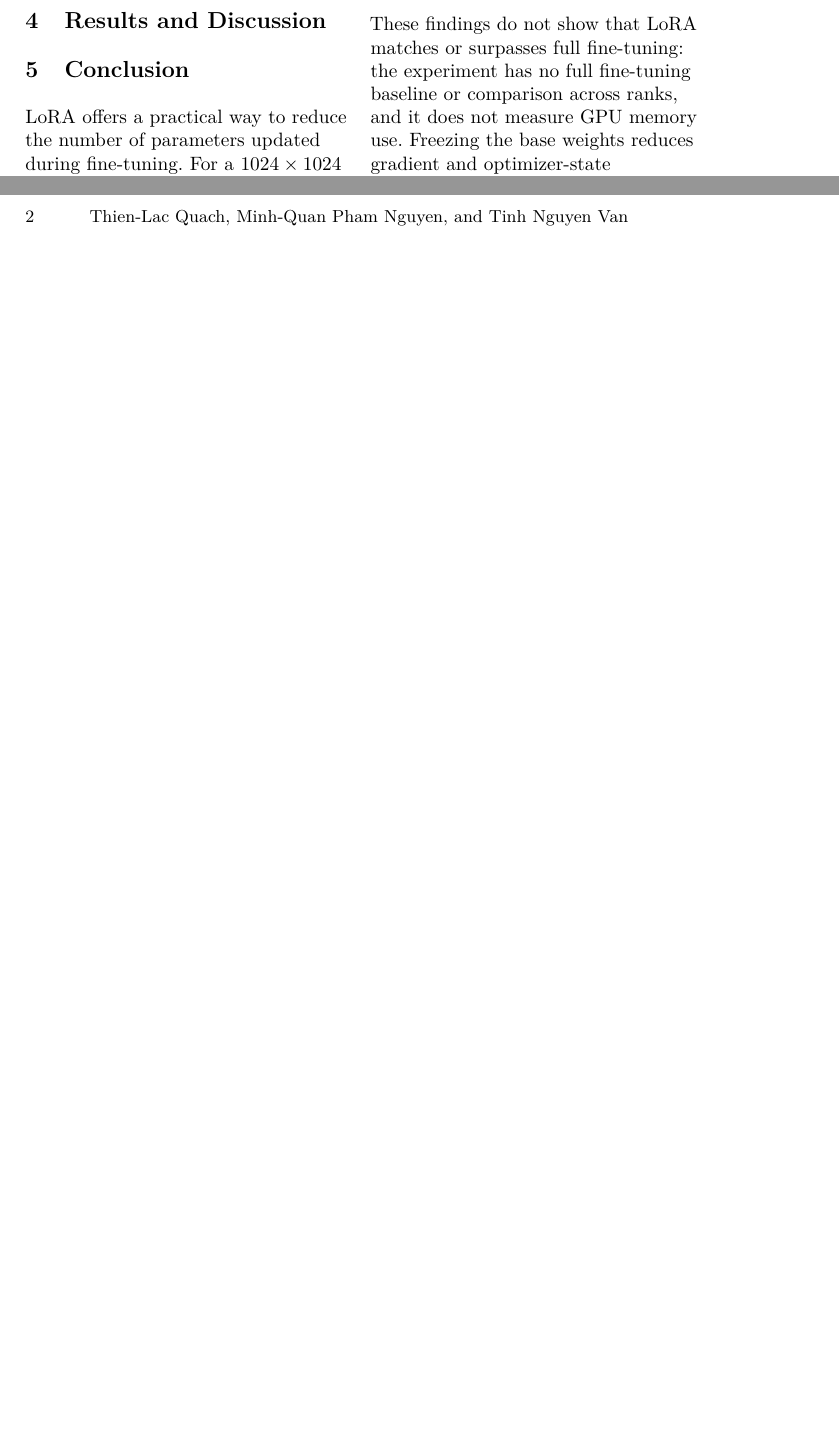
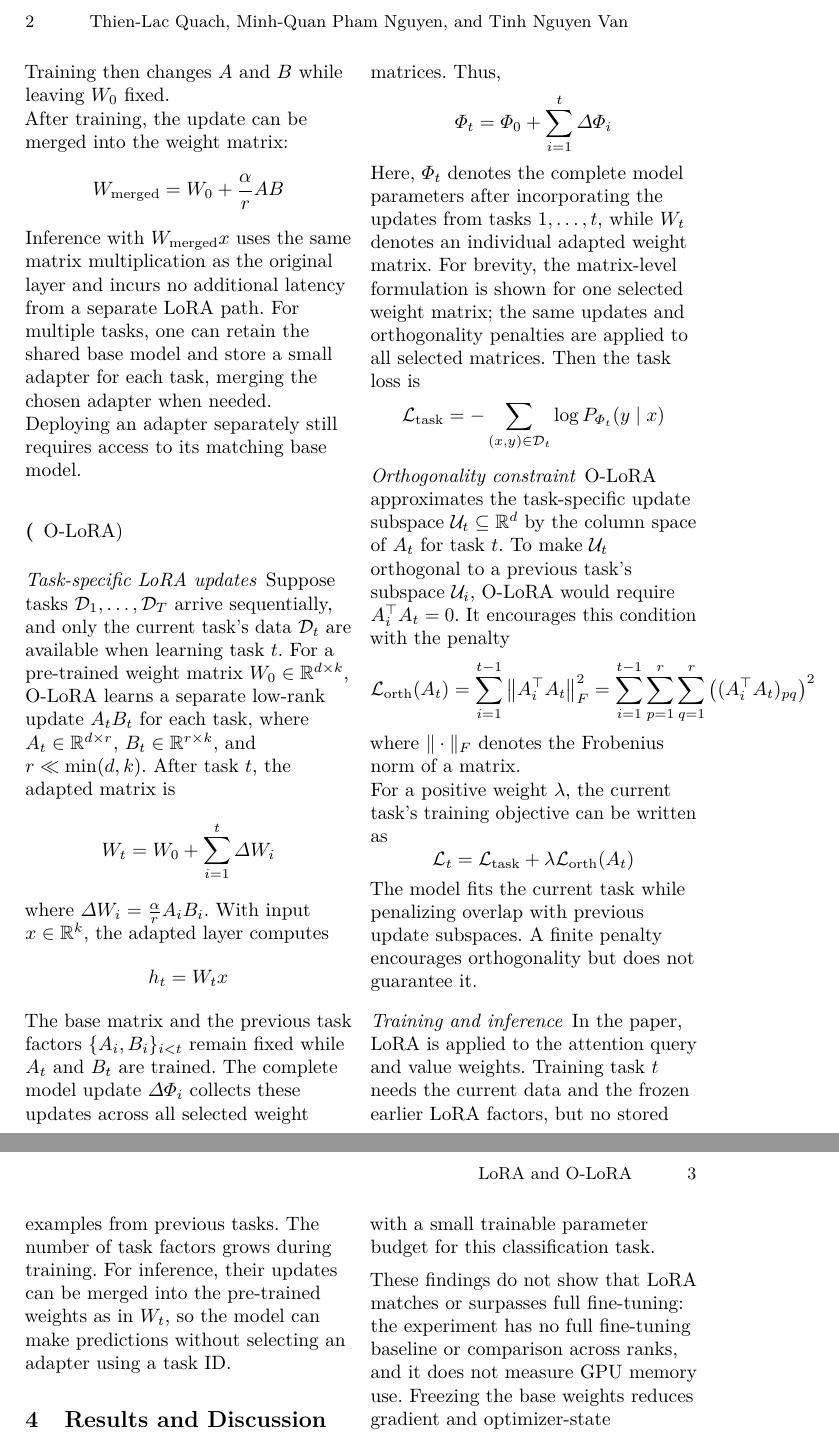
Before and after one commit to deepchilled-dd0d/cs420-seminar, a LaTeX paper (docs/report/report.tex, which reads docs/report/method.tex): two parts of pages 1 and 2 of 2 before the commit and two parts of pages 2 and 3 of 3 after it, joined at a grey line, cut so that both start at the same text, the shorter picture padded with empty space. Compiled offline with pdfLaTeX.

Commit message:
add method subsection

```diff
--- a/docs/report/method.tex
+++ b/docs/report/method.tex
@@ -2,0 +20,57 @@
+\paragraph{Training and inference}
+
+The original LoRA method initializes \(A\) with random Gaussian values and \(B\) with zeros. Consequently, \(AB=0\) at the start of training, so the adapted layer initially computes exactly \(W_0x\). Training then changes \(A\) and \(B\) while leaving \(W_0\) fixed.
+
+After training, the update can be merged into the weight matrix:
+\[
+	W_{\mathrm{merged}}=W_0+\frac{\alpha}{r}AB
+\]
+Inference with \(W_{\mathrm{merged}}x\) uses the same matrix multiplication as the original layer and incurs no additional latency from a separate LoRA path. For multiple tasks, one can retain the shared base model and store a small adapter for each task, merging the chosen adapter when needed. Deploying an adapter separately still requires access to its matching base model.
+
+\subsubsection(O-LoRA)
+
+\paragraph{Task-specific LoRA updates}
+
+Suppose tasks \(\mathcal{D}_1,\ldots,\mathcal{D}_T\) arrive sequentially, and only the current task's data \(\mathcal{D}_t\) are available when learning task \(t\). For a pre-trained weight matrix \(W_0 \in \mathbb{R}^{d \times k}\), O-LoRA learns a separate low-rank update \(A_t B_t\) for each task, where \(A_t \in \mathbb{R}^{d \times r}\), \(B_t \in \mathbb{R}^{r\times k}\), and \(r \ll \min(d,k)\). After task \(t\), the adapted matrix is
+\[
+	W_t = W_0 + \sum_{i=1}^{t} \Delta W_i
+\]
+where \(\Delta W_i = \frac{\alpha}{r} A_i B_i\).
+With input \(x\in\mathbb{R}^{k}\), the adapted layer computes
+\[
+	h_t = W_t x
+\]
+The base matrix and the previous task factors \(\{A_i,B_i\}_{i<t}\) remain fixed while \(A_t\) and \(B_t\) are trained.
+The complete model update \(\Delta\Phi_i\) collects these updates across all selected weight matrices. Thus,
+\[
+	\Phi_t = \Phi_0+\sum_{i=1}^{t}\Delta\Phi_i
+\]
+Here, \(\Phi_t\) denotes the complete model parameters after incorporating the updates from tasks \(1,\ldots,t\), while \(W_t\) denotes an individual adapted weight matrix.
+For brevity, the matrix-level formulation is shown for one selected weight matrix; the same updates and orthogonality penalties are applied to all selected matrices.
+Then the task loss is
+\[
+	\mathcal{L}_{\mathrm{task}} =
+	- \sum_{(x,y)\in\mathcal{D}_t}\log P_{\Phi_t}(y\mid x)
+\]
+
+\paragraph{Orthogonality constraint}
+
+O-LoRA approximates the task-specific update subspace \(\mathcal U_t \subseteq \mathbb{R}^{d}\) by the column space of \(A_t\) for task \(t\). To make \(\mathcal{U}_t\) orthogonal to a previous task's subspace \(\mathcal{U}_i\), O-LoRA would require \(A_i^{\top}A_t=0\). It encourages this condition with the penalty
+\[
+	\mathcal{L}_{\mathrm{orth}}(A_t)
+	= \sum_{i=1}^{t-1} \left\|A_i^{\top} A_t\right\|_F^2
+	= \sum_{i=1}^{t-1} \sum_{p=1}^{r}\sum_{q=1}^{r} \left((A_i^{\top} A_t)_{pq}\right)^2
+\]
+where \(\|\cdot\|_F\) denotes the Frobenius norm of a matrix.
+
+For a positive weight \(\lambda\), the current task's training objective can be written as
+\[
+	\mathcal{L}_t =
+	\mathcal{L}_{\mathrm{task}}
+	+ \lambda \mathcal{L}_{\mathrm{orth}}(A_t)
+\]
+The model fits the current task while penalizing overlap with previous update subspaces. A finite penalty encourages orthogonality but does not guarantee it.
+
+\paragraph{Training and inference}
+
+In the paper, LoRA is applied to the attention query and value weights. Training task \(t\) needs the current data and the frozen earlier LoRA factors, but no stored examples from previous tasks. The number of task factors grows during training. For inference, their updates can be merged into the pre-trained weights as in \(W_t\), so the model can make predictions without selecting an adapter using a task ID.
```
Also changed, not shown: docs/summary/cl_lora_summary.tex (+1 -1 lines), docs/report/method.tex (17 more changed lines).
